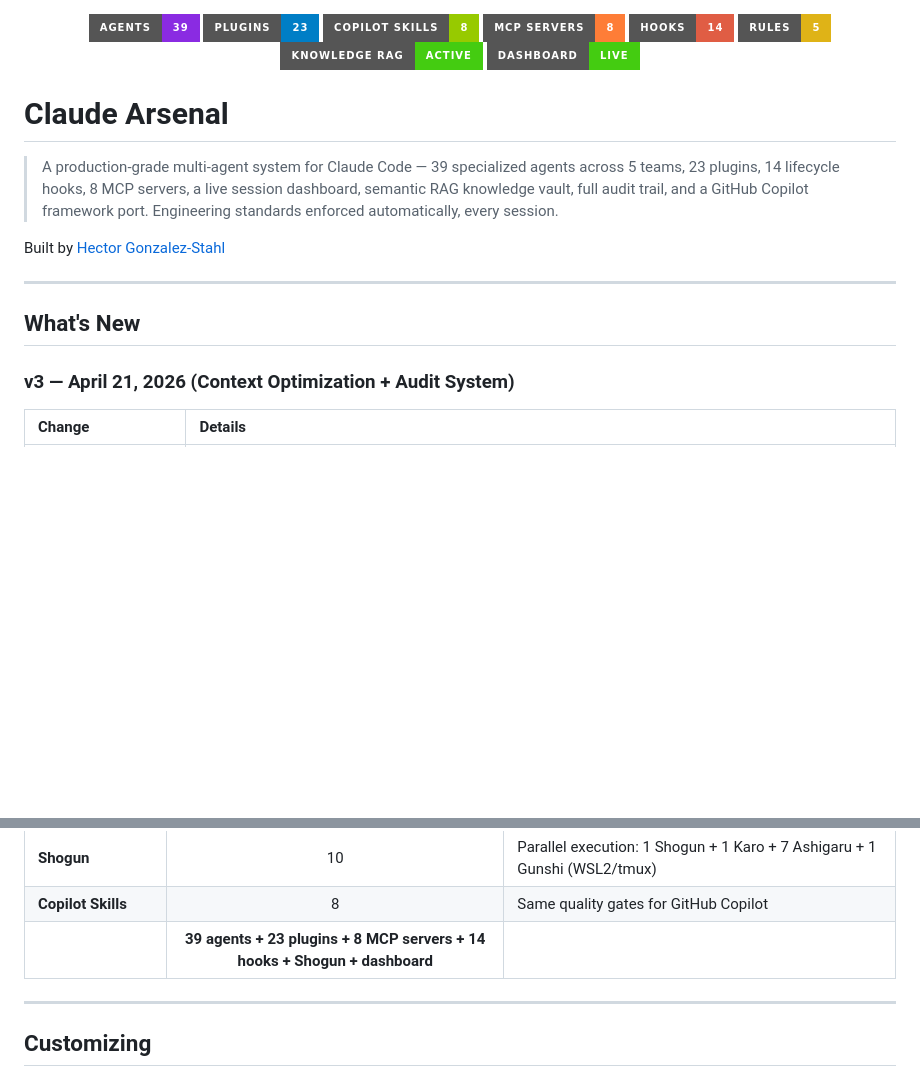
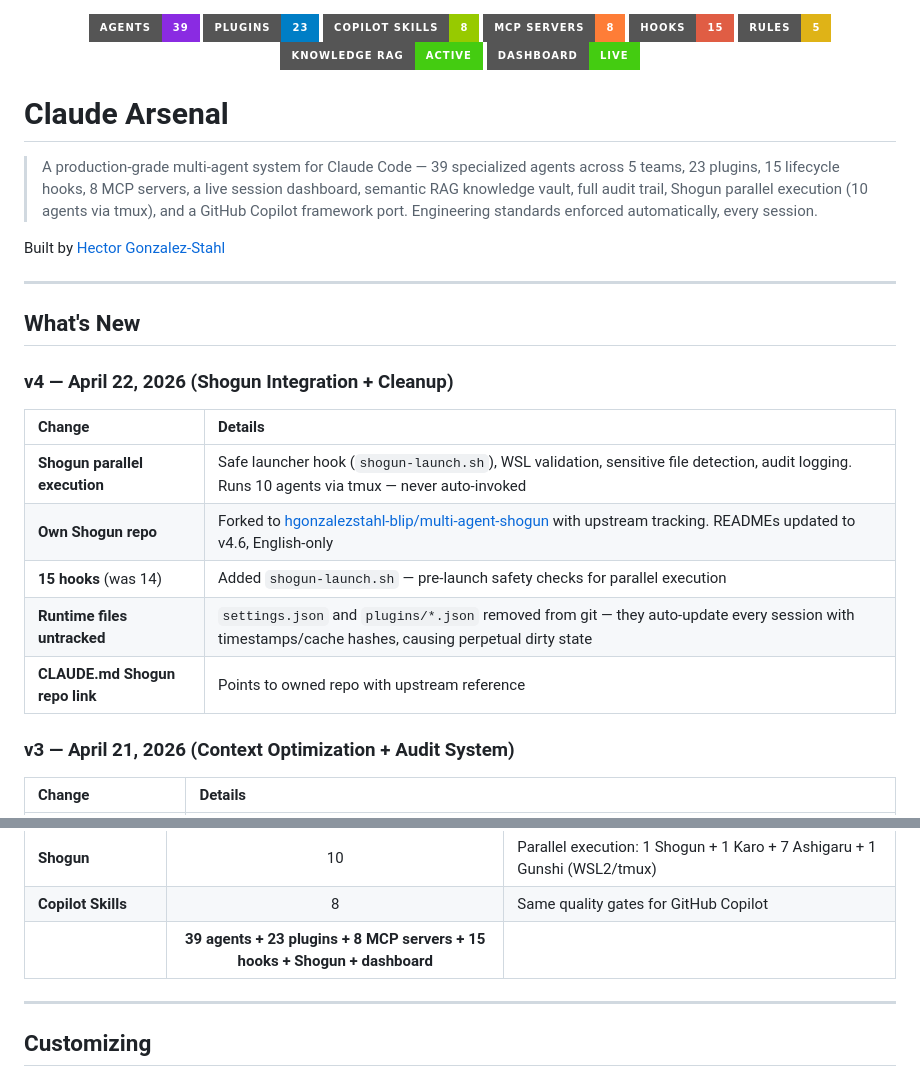
Before and after one commit to hgonzalezstahl-blip/claude-arsenal, a Markdown page: README.md, 2 parts joined by grey strips. Drawn GitHub-style; badges without logos; blank space fills up the shorter version.

Commit message:
docs: add v4 changelog — Shogun integration, 15 hooks, runtime cleanup
Co-Authored-By: Claude Opus 4.6 (1M context) <noreply@anthropic.com>

```diff
--- a/README.md
+++ b/README.md
@@ -3,7 +3,7 @@
   <img src="https://img.shields.io/badge/Plugins-23-blue?style=for-the-badge" />
   <img src="https://img.shields.io/badge/Copilot_Skills-8-green?style=for-the-badge" />
   <img src="https://img.shields.io/badge/MCP_Servers-8-orange?style=for-the-badge" />
-  <img src="https://img.shields.io/badge/Hooks-14-red?style=for-the-badge" />
+  <img src="https://img.shields.io/badge/Hooks-15-red?style=for-the-badge" />
   <img src="https://img.shields.io/badge/Rules-5-yellow?style=for-the-badge" />
   <img src="https://img.shields.io/badge/Knowledge_RAG-Active-brightgreen?style=for-the-badge" />
   <img src="https://img.shields.io/badge/Dashboard-Live-brightgreen?style=for-the-badge" />
@@ -11,13 +11,23 @@
 
 # Claude Arsenal
 
-> A production-grade multi-agent system for Claude Code — 39 specialized agents across 5 teams, 23 plugins, 14 lifecycle hooks, 8 MCP servers, a live session dashboard, semantic RAG knowledge vault, full audit trail, and a GitHub Copilot framework port. Engineering standards enforced automatically, every session.
+> A production-grade multi-agent system for Claude Code — 39 specialized agents across 5 teams, 23 plugins, 15 lifecycle hooks, 8 MCP servers, a live session dashboard, semantic RAG knowledge vault, full audit trail, Shogun parallel execution (10 agents via tmux), and a GitHub Copilot framework port. Engineering standards enforced automatically, every session.
 
 Built by [Hector Gonzalez-Stahl](https://github.com/hgonzalezstahl-blip)
 
 ---
 
 ## What's New
+
+### v4 — April 22, 2026 (Shogun Integration + Cleanup)
+
+| Change | Details |
+|:-------|:--------|
+| **Shogun parallel execution** | Safe launcher hook (`shogun-launch.sh`), WSL validation, sensitive file detection, audit logging. Runs 10 agents via tmux — never auto-invoked |
+| **Own Shogun repo** | Forked to [hgonzalezstahl-blip/multi-agent-shogun](https://github.com/hgonzalezstahl-blip/multi-agent-shogun) with upstream tracking. READMEs updated to v4.6, English-only |
+| **15 hooks** (was 14) | Added `shogun-launch.sh` — pre-launch safety checks for parallel execution |
+| **Runtime files untracked** | `settings.json` and `plugins/*.json` removed from git — they auto-update every session with timestamps/cache hashes, causing perpetual dirty state |
+| **CLAUDE.md Shogun repo link** | Points to owned repo with upstream reference |
 
 ### v3 — April 21, 2026 (Context Optimization + Audit System)
 
@@ -667,7 +677,7 @@ The same quality methodology, ported to GitHub Copilot as skill files. Drop into
 | **Monitoring** | 4 | Ctrl dashboard, claude-mem viewer, session reports, audit summary CLI |
 | **Shogun** | 10 | Parallel execution: 1 Shogun + 1 Karo + 7 Ashigaru + 1 Gunshi (WSL2/tmux) |
 | **Copilot Skills** | 8 | Same quality gates for GitHub Copilot |
-| | **39 agents + 23 plugins + 8 MCP servers + 14 hooks + Shogun + dashboard** | |
+| | **39 agents + 23 plugins + 8 MCP servers + 15 hooks + Shogun + dashboard** | |
 
 ---
 
```
